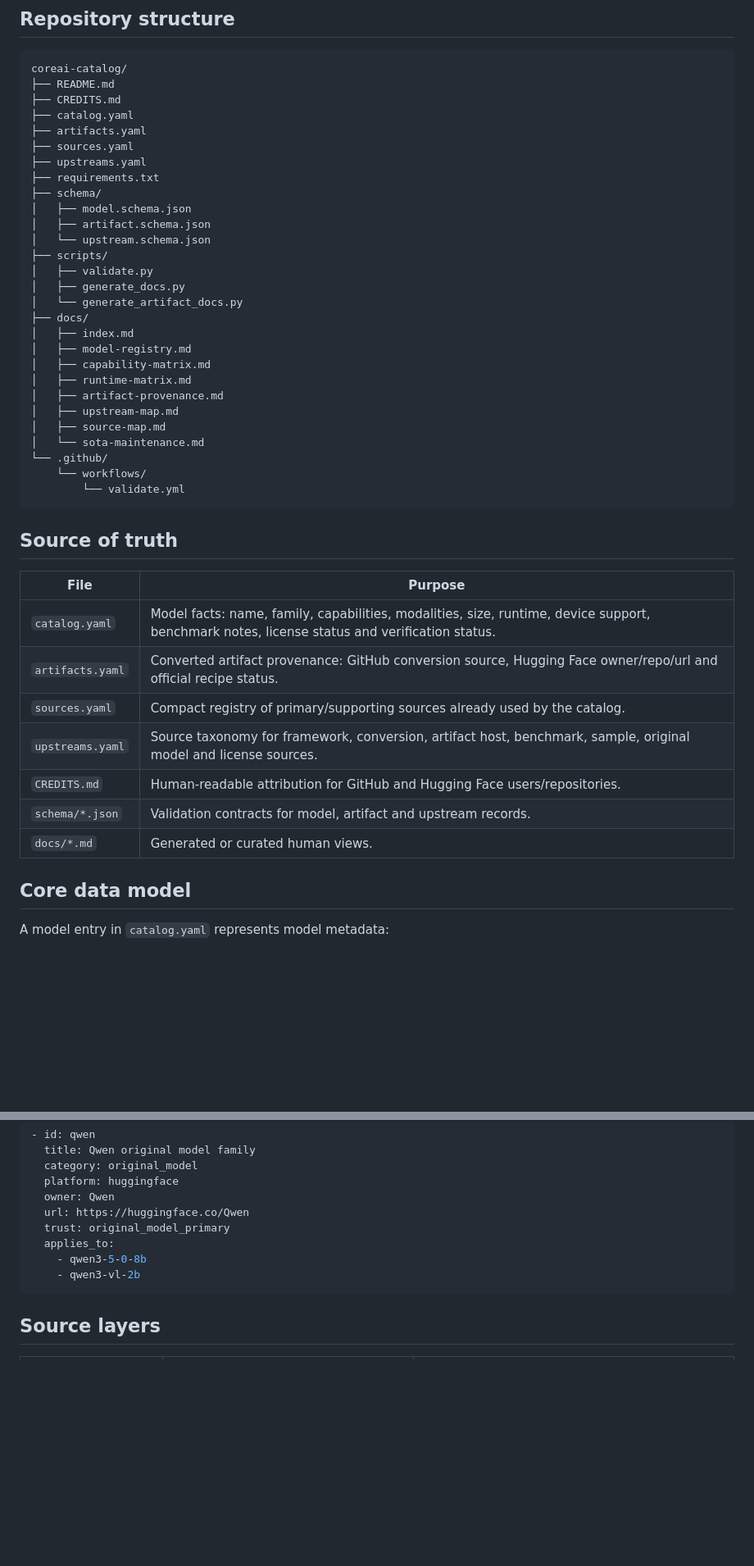
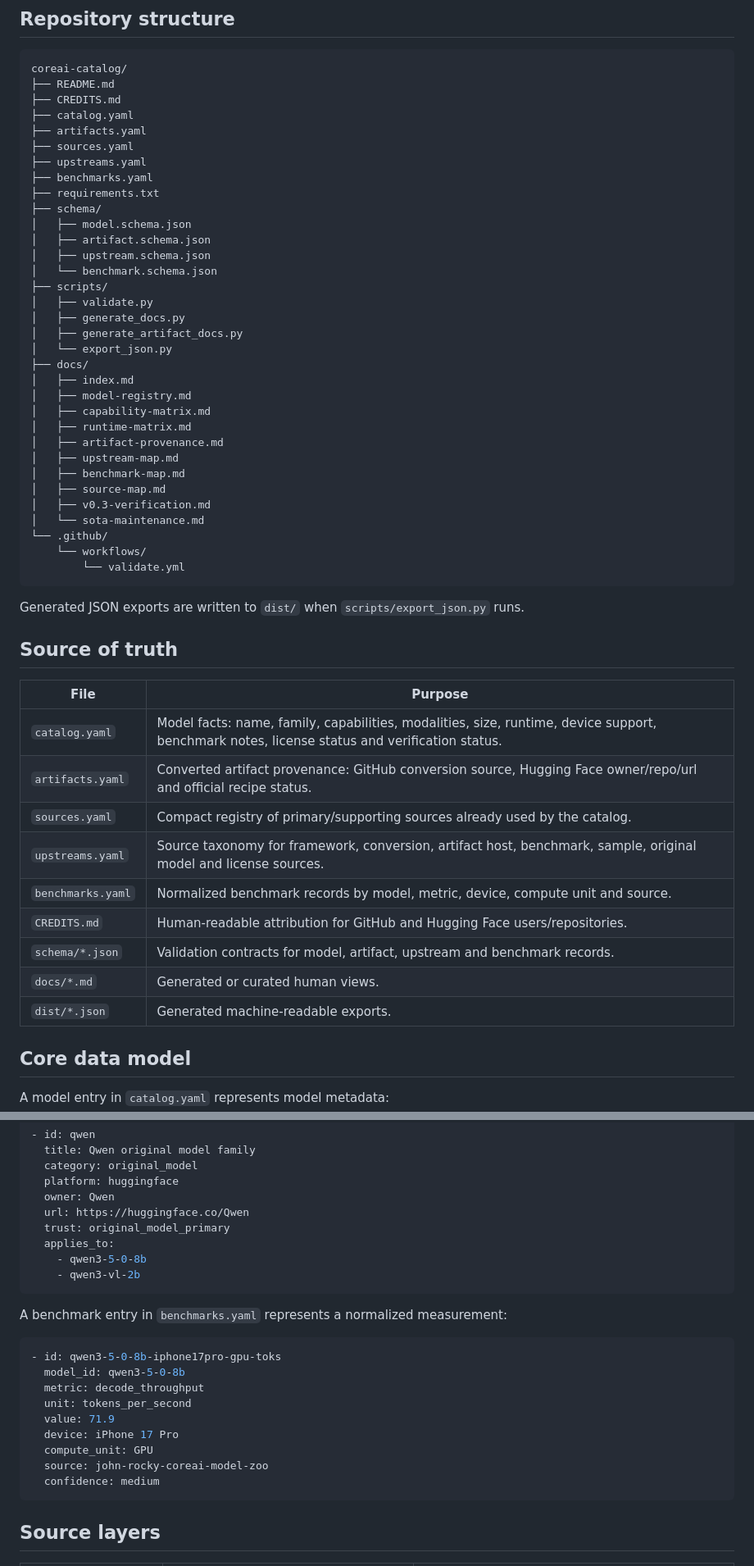
Before and after one commit to kevinqz/coreai-catalog, a Markdown page: README.md, 2 parts joined by grey strips. Shown at 82% size. GitHub-like rendering; blank space fills up the shorter version.

````diff
--- a/README.md
+++ b/README.md
@@ -51,15 +60,18 @@ coreai-catalog/
 ├── artifacts.yaml
 ├── sources.yaml
 ├── upstreams.yaml
+├── benchmarks.yaml
 ├── requirements.txt
 ├── schema/
 │   ├── model.schema.json
 │   ├── artifact.schema.json
-│   └── upstream.schema.json
+│   ├── upstream.schema.json
+│   └── benchmark.schema.json
 ├── scripts/
 │   ├── validate.py
 │   ├── generate_docs.py
-│   └── generate_artifact_docs.py
+│   ├── generate_artifact_docs.py
+│   └── export_json.py
 ├── docs/
 │   ├── index.md
 │   ├── model-registry.md
@@ -67,12 +79,16 @@ coreai-catalog/
 │   ├── runtime-matrix.md
 │   ├── artifact-provenance.md
 │   ├── upstream-map.md
+│   ├── benchmark-map.md
 │   ├── source-map.md
+│   ├── v0.3-verification.md
 │   └── sota-maintenance.md
 └── .github/
     └── workflows/
         └── validate.yml
 ```
+
+Generated JSON exports are written to `dist/` when `scripts/export_json.py` runs.
 
 ## Source of truth
 
@@ -82,9 +98,11 @@ coreai-catalog/
 | `artifacts.yaml` | Converted artifact provenance: GitHub conversion source, Hugging Face owner/repo/url and official recipe status. |
 | `sources.yaml` | Compact registry of primary/supporting sources already used by the catalog. |
 | `upstreams.yaml` | Source taxonomy for framework, conversion, artifact host, benchmark, sample, original model and license sources. |
+| `benchmarks.yaml` | Normalized benchmark records by model, metric, device, compute unit and source. |
 | `CREDITS.md` | Human-readable attribution for GitHub and Hugging Face users/repositories. |
-| `schema/*.json` | Validation contracts for model, artifact and upstream records. |
+| `schema/*.json` | Validation contracts for model, artifact, upstream and benchmark records. |
 | `docs/*.md` | Generated or curated human views. |
+| `dist/*.json` | Generated machine-readable exports. |
 
 ## Core data model
 
@@ -144,6 +162,20 @@ An upstream entry in `upstreams.yaml` represents source taxonomy:
     - qwen3-vl-2b
 ```
 
+A benchmark entry in `benchmarks.yaml` represents a normalized measurement:
+
+```yaml
+- id: qwen3-5-0-8b-iphone17pro-gpu-toks
+  model_id: qwen3-5-0-8b
+  metric: decode_throughput
+  unit: tokens_per_second
+  value: 71.9
+  device: iPhone 17 Pro
+  compute_unit: GPU
+  source: john-rocky-coreai-model-zoo
+  confidence: medium
+```
+
 ## Source layers
 
 | Layer | File/category | Purpose |
````
Also changed, not shown: other parts of README.md (+38 -21 lines).
